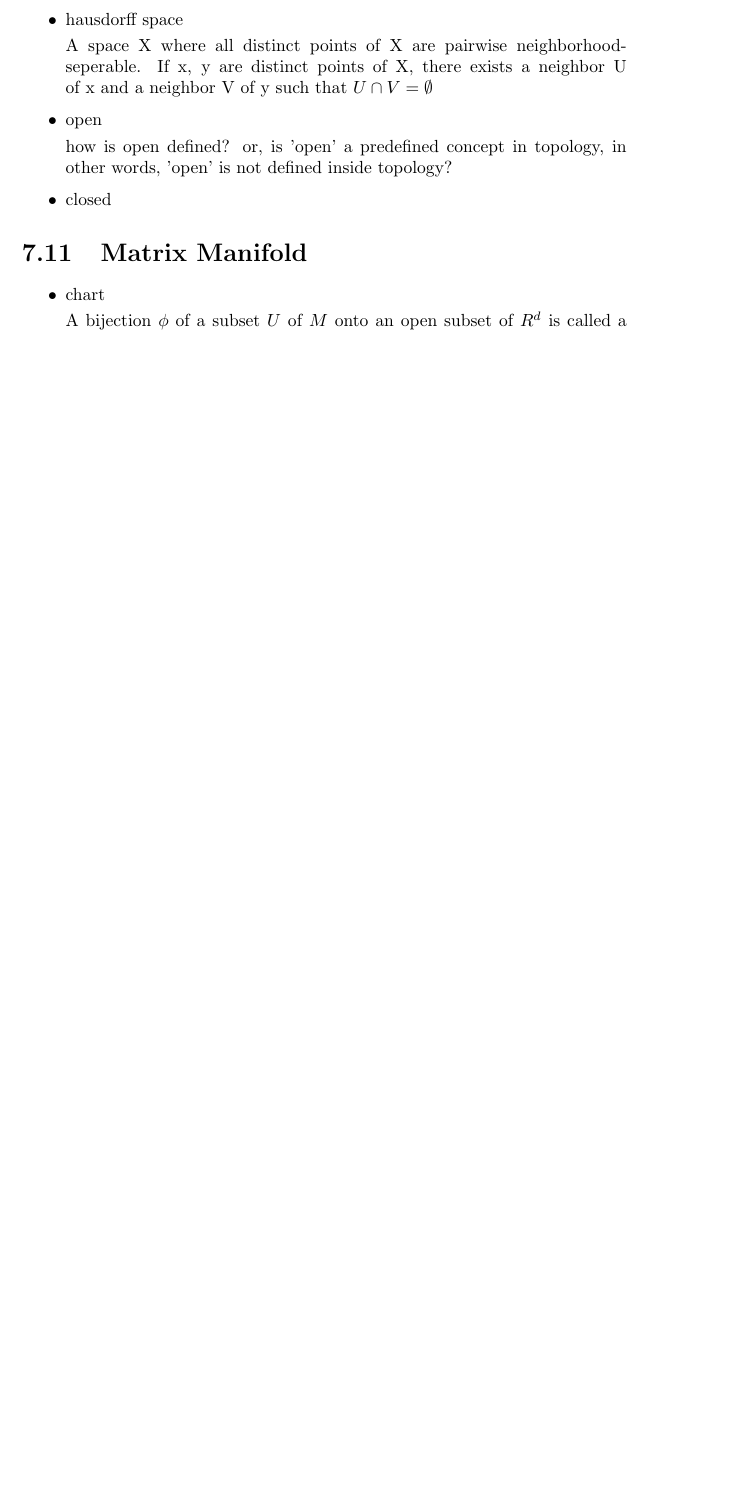
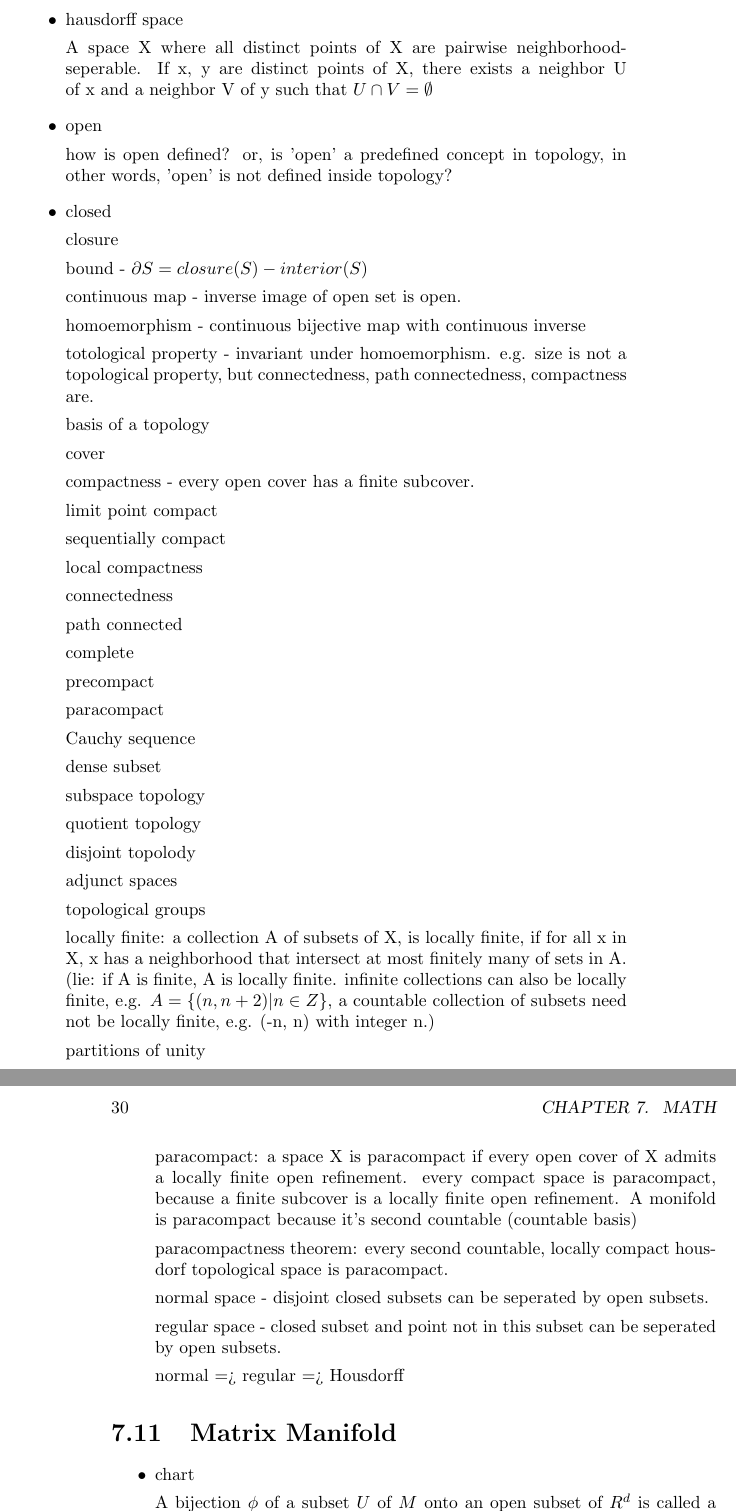
Before and after one commit to naurril/naurril.github.com, a LaTeX thesis (posts/notes.tex): part of page 29 of 41 before the commit and two parts of pages 29 and 30 of 43 after it, the two joined at a grey line, cut so that both start at the same text, the shorter picture padded with empty space. Compiled offline with pdfLaTeX; the source files are stored in an older character set and shown here as Unicode.

Commit message:
topology

```diff
--- a/posts/notes.tex
+++ b/posts/notes.tex
@@ -894,8 +905,70 @@ for such matrix, $x^TAx = 0$
 	how is open defined? or, is 'open' a predefined concept in topology, in other words, 'open' is not defined inside topology?
 
 
+	\item closed
 
-	\item closed
+	closure
+
+	bound - $\partial S = closure(S) - interior(S)$
+
+	continuous map - inverse image of open set is open.
+
+	homoemorphism - continuous bijective map with continuous inverse
+
+	totological property - invariant under homoemorphism. e.g. size is not a topological property, but connectedness, path connectedness, compactness are.
+
+	basis of a topology
+
+	cover
+
+	compactness - every open cover has a finite subcover.
+
+	limit point compact
+
+	sequentially compact
+
+	local compactness
+
+	connectedness
+
+	path connected
+
+	complete
+
+	precompact
+
+	paracompact
+
+	Cauchy sequence
+
+	dense subset
+
+	subspace topology
+
+	quotient topology
+
+	disjoint topolody
+
+	adjunct spaces
+
+	topological groups
+
+	locally finite: a collection A of subsets of X, is locally finite, if for all x in X, x has a neighborhood that intersect at most finitely many of sets in A. (lie: if A is finite, A is locally finite. infinite collections can also be locally finite, e.g. $A=\{(n,n+2)|n \in Z \}$, a countable collection of subsets need not be locally finite, e.g. (-n, n) with integer n.)
+
+	partitions of unity
+
+	paracompact: a space X is paracompact if every open cover of X admits a locally finite open refinement. every compact space is paracompact, because a finite subcover is a locally finite open refinement. A monifold is paracompact because it's second countable (countable basis)
+
+	paracompactness theorem: every second countable, locally compact housdorf topological space is paracompact.
+
+	normal space - disjoint closed subsets can be seperated by open subsets.
+
+	regular space - closed subset and point not in this subset can be seperated by open subsets.
+
+	normal => regular => Housdorff
+
+
+
 
 
 \end{itemize}
```
Also changed, not shown: posts/notes.tex (13 more changed lines).
